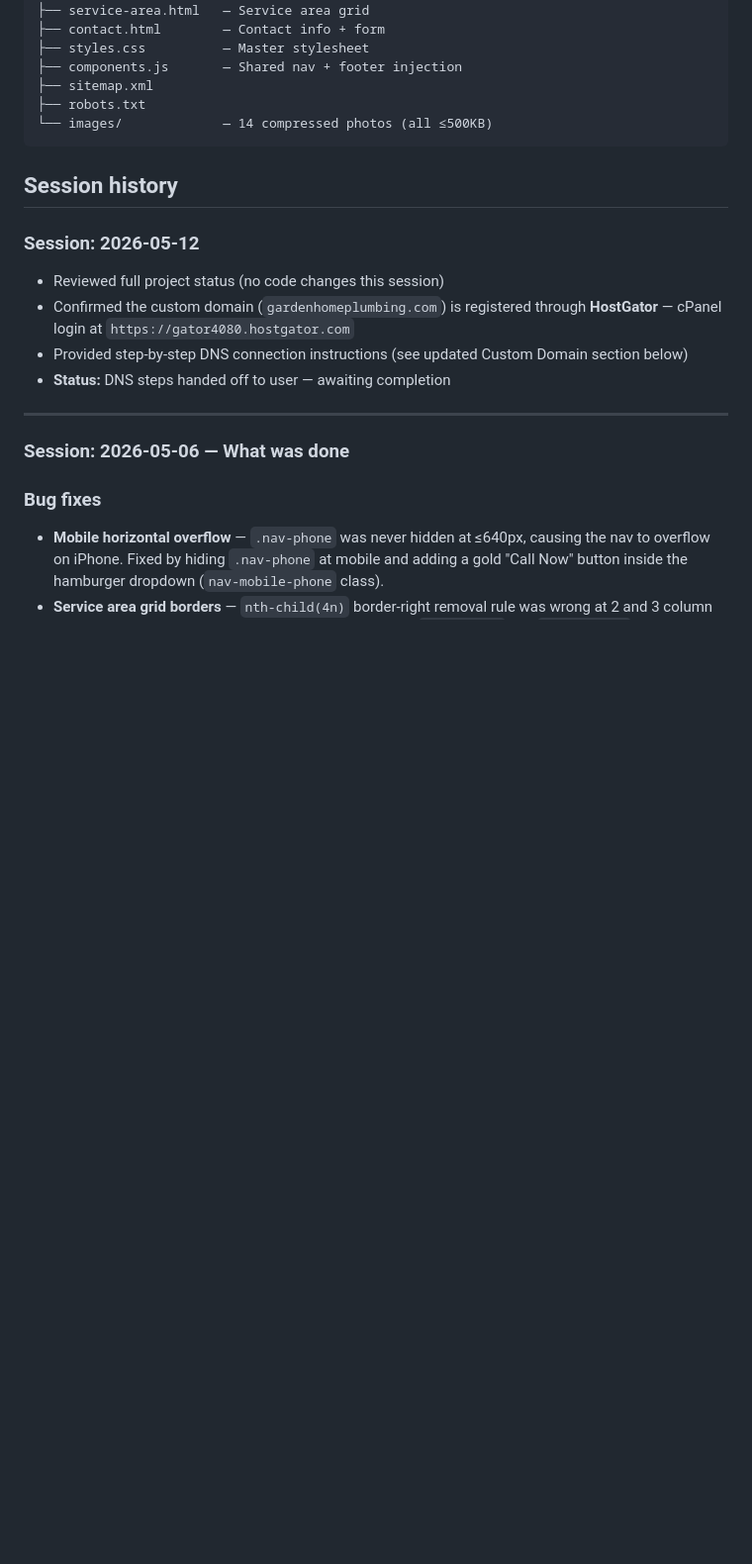
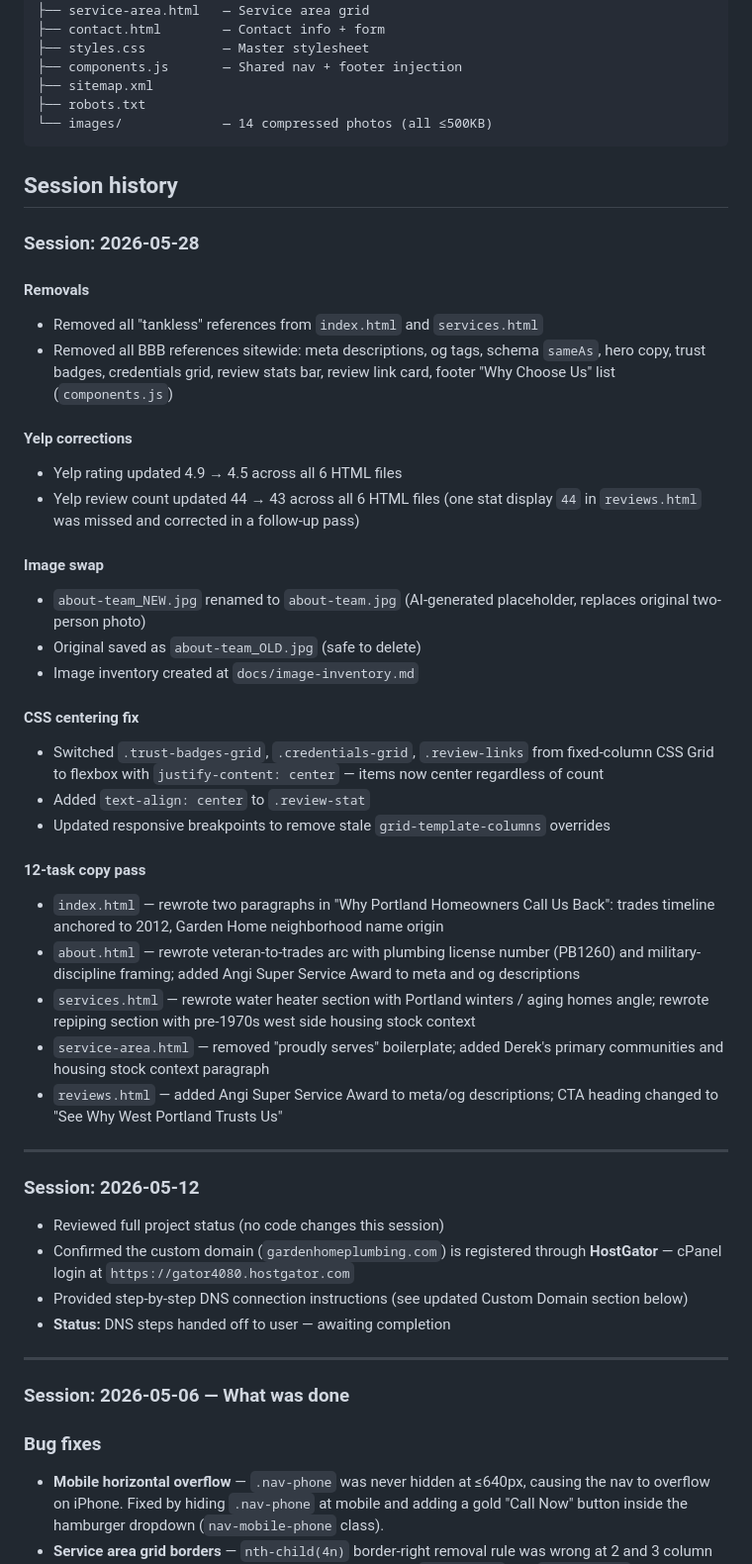
Before and after one commit to AI-Trail-Guide/garden-home-plumbing, a Markdown page: session-notes.md, the part around the change. Shown at 99% size. GitHub-like rendering; blank space fills up the shorter version.

Commit message:
Update session notes with 2026-05-28 change summary
Co-Authored-By: Claude Sonnet 4.6 <noreply@anthropic.com>

```diff
--- a/session-notes.md
+++ b/session-notes.md
@@ -67,6 +67,35 @@ Vercel auto-deploys within ~30 seconds of every push.
 
 ## Session history
 
+### Session: 2026-05-28
+
+#### Removals
+- Removed all "tankless" references from `index.html` and `services.html`
+- Removed all BBB references sitewide: meta descriptions, og tags, schema `sameAs`, hero copy, trust badges, credentials grid, review stats bar, review link card, footer "Why Choose Us" list (`components.js`)
+
+#### Yelp corrections
+- Yelp rating updated 4.9 → 4.5 across all 6 HTML files
+- Yelp review count updated 44 → 43 across all 6 HTML files (one stat display `44` in `reviews.html` was missed and corrected in a follow-up pass)
+
+#### Image swap
+- `about-team_NEW.jpg` renamed to `about-team.jpg` (AI-generated placeholder, replaces original two-person photo)
+- Original saved as `about-team_OLD.jpg` (safe to delete)
+- Image inventory created at `docs/image-inventory.md`
+
+#### CSS centering fix
+- Switched `.trust-badges-grid`, `.credentials-grid`, `.review-links` from fixed-column CSS Grid to flexbox with `justify-content: center` — items now center regardless of count
+- Added `text-align: center` to `.review-stat`
+- Updated responsive breakpoints to remove stale `grid-template-columns` overrides
+
+#### 12-task copy pass
+- `index.html` — rewrote two paragraphs in "Why Portland Homeowners Call Us Back": trades timeline anchored to 2012, Garden Home neighborhood name origin
+- `about.html` — rewrote veteran-to-trades arc with plumbing license number (PB1260) and military-discipline framing; added Angi Super Service Award to meta and og descriptions
+- `services.html` — rewrote water heater section with Portland winters / aging homes angle; rewrote repiping section with pre-1970s west side housing stock context
+- `service-area.html` — removed "proudly serves" boilerplate; added Derek's primary communities and housing stock context paragraph
+- `reviews.html` — added Angi Super Service Award to meta/og descriptions; CTA heading changed to "See Why West Portland Trusts Us"
+
+---
+
 ### Session: 2026-05-12
 - Reviewed full project status (no code changes this session)
 - Confirmed the custom domain (`gardenhomeplumbing.com`) is registered through **HostGator** — cPanel login at `https://gator4080.hostgator.com`
```
